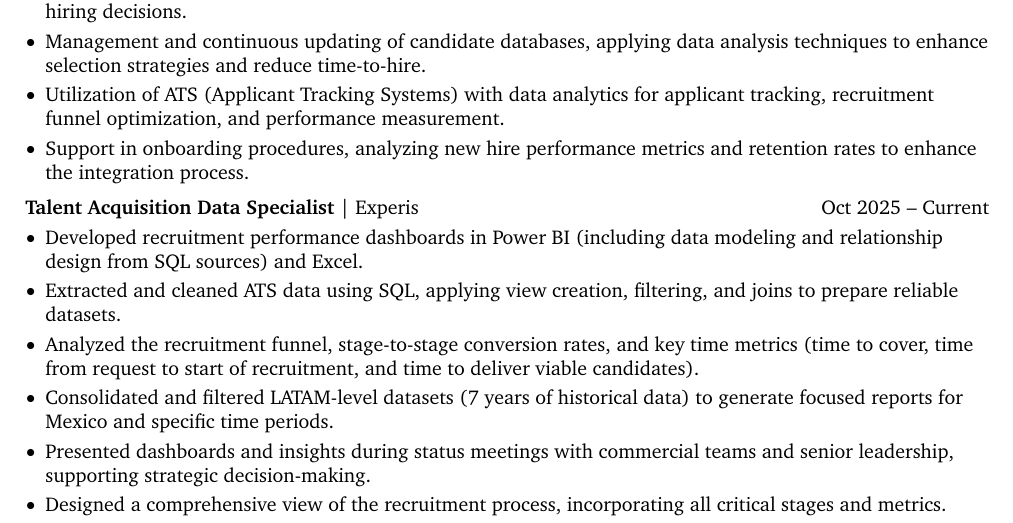
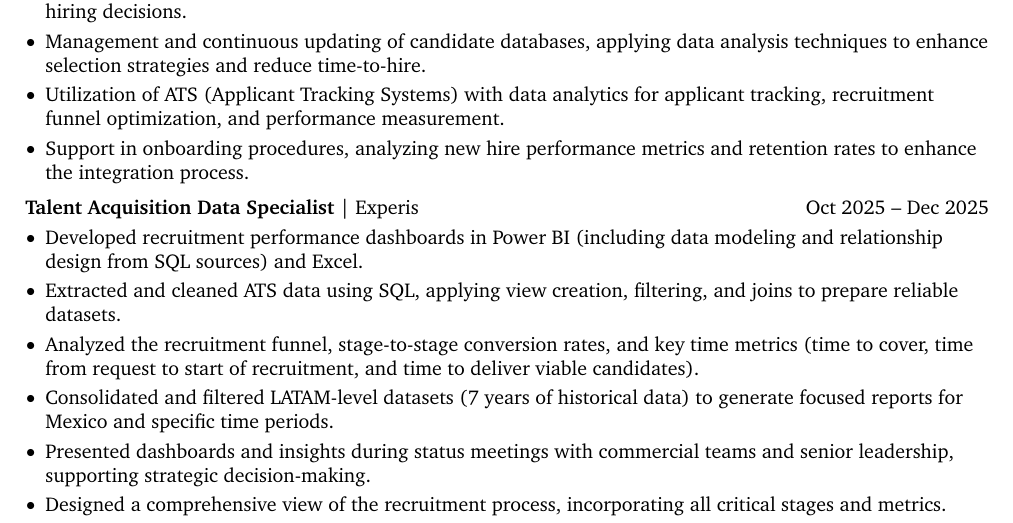
Before and after one commit to hukitan/CV-VEMS-2025-DA-TA, a LaTeX CV (CV_VEMS_2025_DA.tex): part of page 2 of 3, cut so that both start at the same text. Compiled offline with pdfLaTeX.

Commit message:
updated dates

```diff
--- a/CV_VEMS_2025_DA.tex
+++ b/CV_VEMS_2025_DA.tex
@@ -292,7 +292,7 @@
         \vspace{0.2 cm}
 
  \begin{twocolentry}{
-            Oct 2025 -- Current
+            Oct 2025 -- Dec 2025
         }
     \textbf{Talent Acquisition Data Specialist} | Experis \end{twocolentry}
 
```
